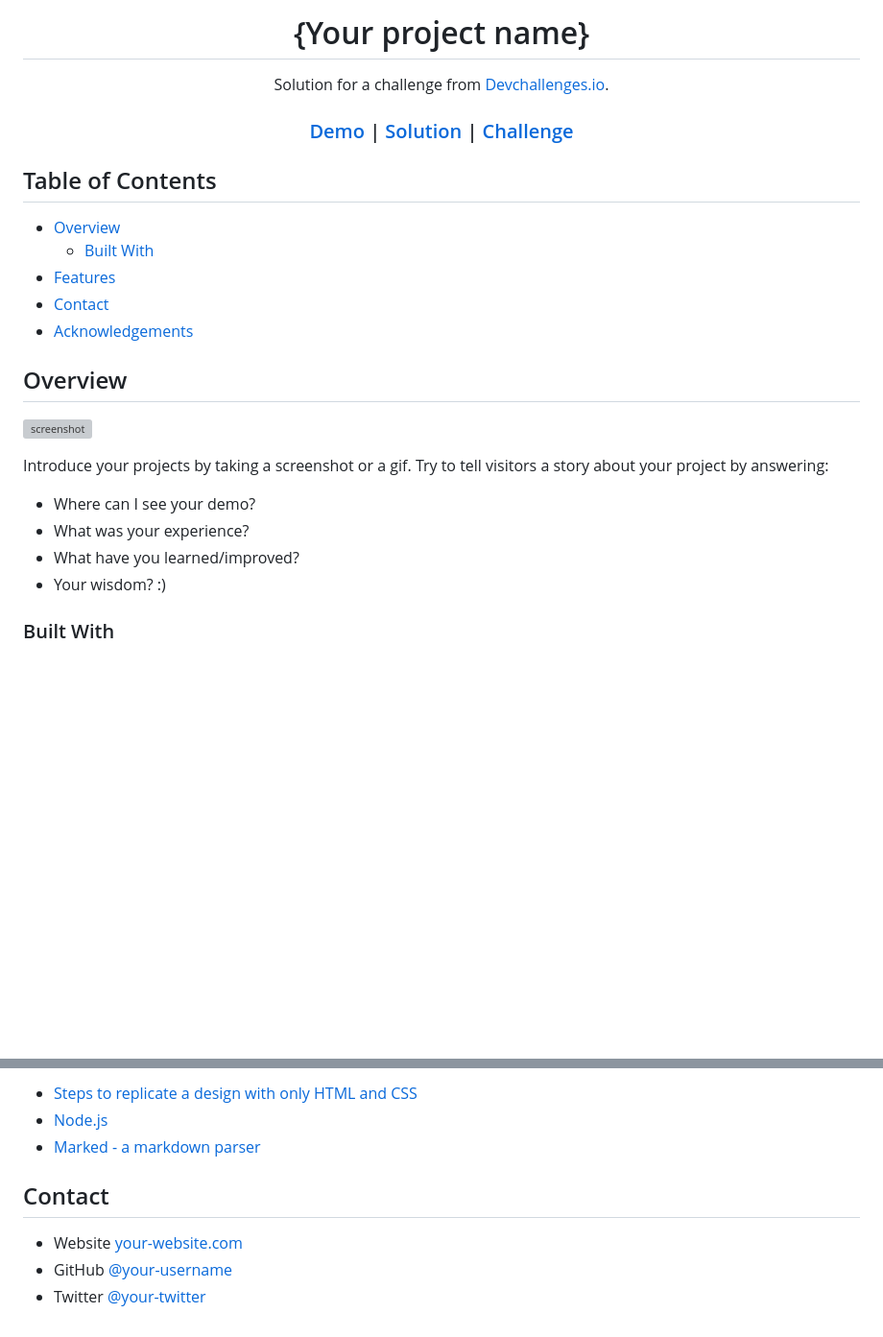
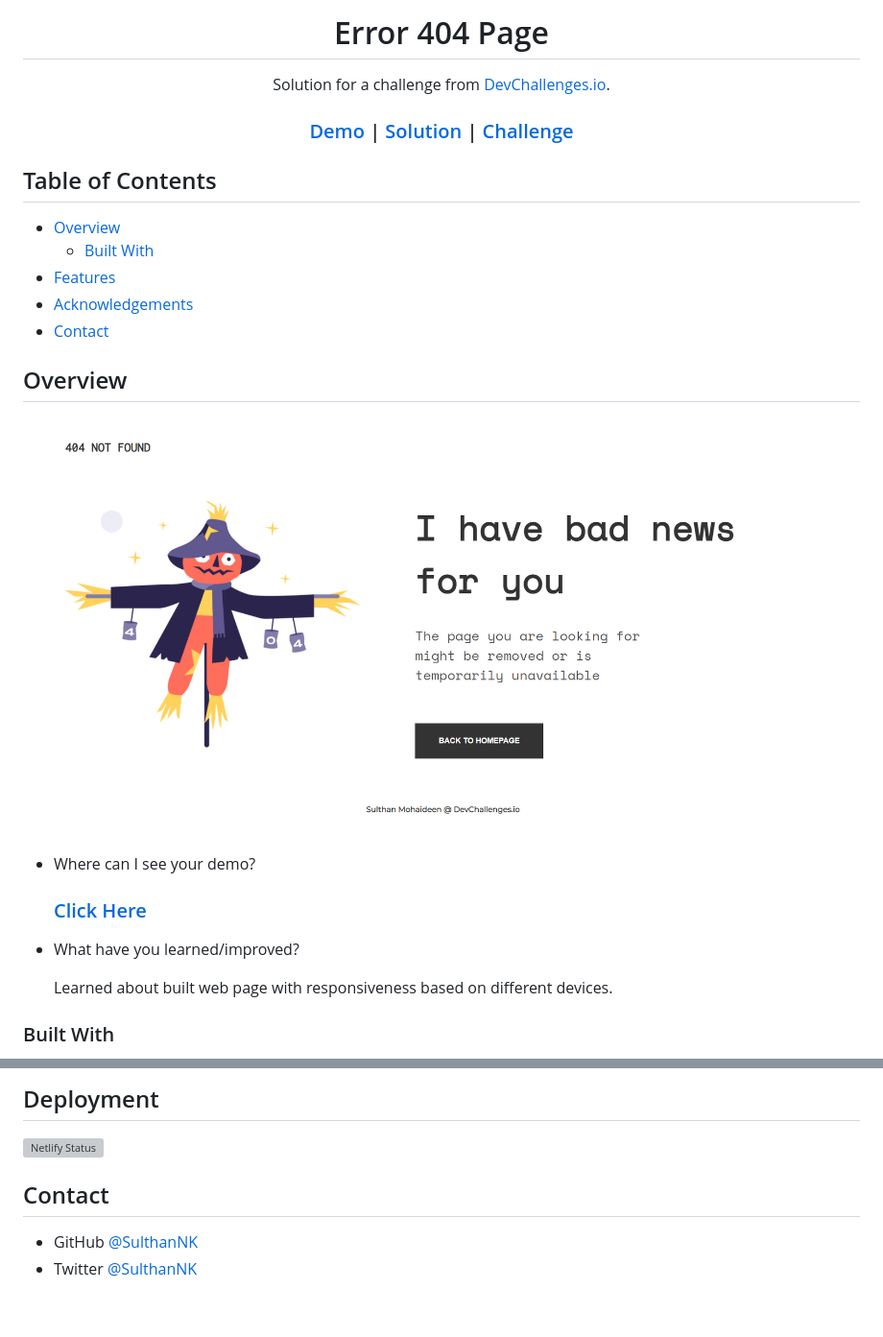
Before and after one commit to SulthanNK/Error-404-Page, a Markdown page: README.md, 2 parts joined by grey strips. Shown: that part at 96% size. GitHub-like rendering; pictures changed too: model/Desktop.png (added); blank space fills up the shorter version; grey boxes are pictures that could not be loaded.

Commit message:
Project completed and deployed in netlify

```diff
--- a/README.md
+++ b/README.md
@@ -1,9 +1,9 @@
 <!-- Please update value in the {}  -->
 
-<h1 align="center">{Your project name}</h1>
+<h1 align="center">Error 404 Page</h1>
 
 <div align="center">
-   Solution for a challenge from  <a href="http://devchallenges.io" target="_blank">Devchallenges.io</a>.
+   Solution for a challenge from  <a href="http://devchallenges.io" target="_blank">DevChallenges.io</a>.
 </div>
 
 <div align="center">
@@ -29,21 +29,23 @@
 - [Overview](#overview)
   - [Built With](#built-with)
 - [Features](#features)
+- [Acknowledgements](#acknowledgements)
 - [Contact](#contact)
-- [Acknowledgements](#acknowledgements)
 
 <!-- OVERVIEW -->
 
 ## Overview
 
-![screenshot](https://user-images.githubusercontent.com/16707738/92399059-5716eb00-f132-11ea-8b14-bcacdc8ec97b.png)
-
-Introduce your projects by taking a screenshot or a gif. Try to tell visitors a story about your project by answering:
+![screenshot](model/Desktop.png)
 
 - Where can I see your demo?
-- What was your experience?
+
+  <h3><a href="https://theerrorpage.netlify.app/"> Click Here </a></h3>
+
+
 - What have you learned/improved?
-- Your wisdom? :)
+
+  Learned about built web page with responsiveness based on different devices.
 
 ### Built With
 
@@ -66,10 +65,9 @@ This application/site was created as a submission to a [DevChallenges](https://d
 
-- [Steps to replicate a design with only HTML and CSS](https://devchallenges-blogs.web.app/how-to-replicate-design/)
-- [Node.js](https://nodejs.org/)
-- [Marked - a markdown parser](https://github.com/chjj/marked)
+## Deployment
+
+[![Netlify Status](https://api.netlify.com/api/v1/badges/576ecd51-7626-4539-aa9d-2110ab7c3b6d/deploy-status)](https://app.netlify.com/sites/theerrorpage/deploys)
 
 ## Contact
 
-- Website [your-website.com](https://{your-web-site-link})
-- GitHub [@your-username](https://{github.com/your-usermame})
-- Twitter [@your-twitter](https://{twitter.com/your-username})
+- GitHub [@SulthanNK](https://github.com/SulthanNK)
+- Twitter [@SulthanNK](https://twitter.com/SulthanNK)
```
Also changed, not shown: other parts of README.md (+6 -9 lines), model/Phone.png (added), model/Tablet.png (added).
